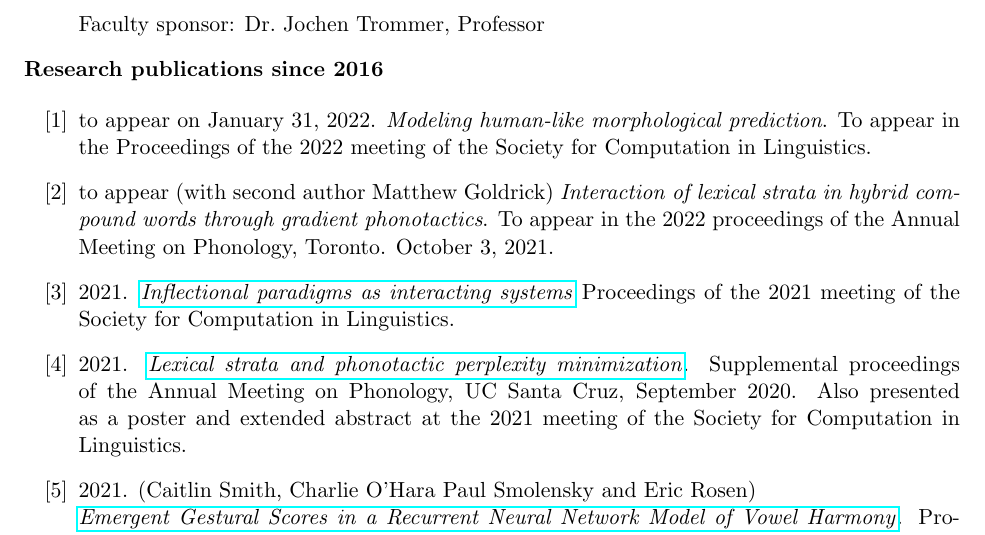
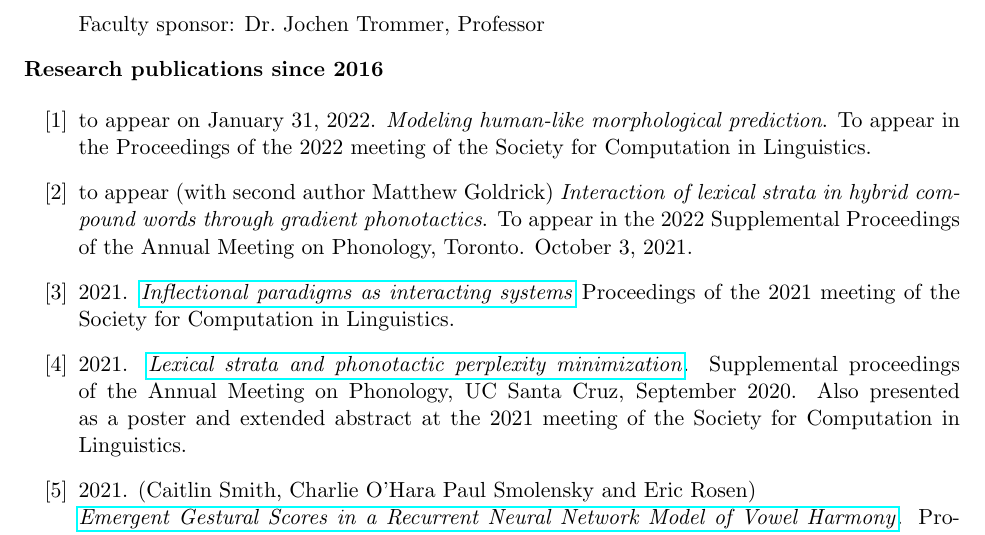
Before and after one commit to stanleythepug/stanleythepug.github.io, a LaTeX CV (Rosen_cv.tex): part of page 1 of 4, cut so that both start at the same text. Compiled offline with pdfLaTeX.

Commit message:
Update personal webpage

```diff
--- a/Rosen_cv.tex
+++ b/Rosen_cv.tex
@@ -52,7 +52,7 @@ Personal website: \verb+https://stanleythepug.github.io/+\\
 
 \begin{enumerate}[label={[\arabic*]}]
 \ii to appear on January 31, 2022.  \textit{Modeling human-like morphological prediction}.  To appear in the Proceedings of the 2022 meeting of the Society for Computation in Linguistics.
-\ii to appear (with second author Matthew Goldrick) \textit{Interaction of lexical strata in hybrid compound words through gradient phonotactics}. To appear in the 2022 proceedings of the Annual Meeting on Phonology, Toronto. October 3, 2021.
+\ii to appear (with second author Matthew Goldrick) \textit{Interaction of lexical strata in hybrid compound words through gradient phonotactics}. To appear in the 2022 Supplemental Proceedings of the Annual Meeting on Phonology, Toronto. October 3, 2021.
 \ii 2021. \href{https://scholarworks.umass.edu/scil/vol4/iss1/14/}{\itt{Inflectional paradigms as interacting systems}} Proceedings of the 2021 meeting of the Society for Computation in Linguistics.
 \ii 2021. \href{https://scholarworks.umass.edu/scil/vol4/iss1/49/}{\itt{Lexical strata and phonotactic perplexity minimization}}. Supplemental proceedings of the Annual Meeting on Phonology, UC Santa Cruz, September 2020. Also presented as a poster and extended abstract at the 2021 meeting of the Society for Computation in Linguistics.
 \ii 2021. (Caitlin Smith, Charlie O'Hara Paul Smolensky and Eric Rosen) \\\href{https://caitlinsmith14.github.io/pdf/smithetal_scil2021_paper.pdf}{\itt{Emergent Gestural Scores in a Recurrent Neural Network Model of Vowel Harmony}}. Proceedings of the 2021 meeting of the Society for Computation in Linguistics.
```
Also changed, not shown: Rosen_cv.pdf, Rosen_cv.ps, 3 other files.
